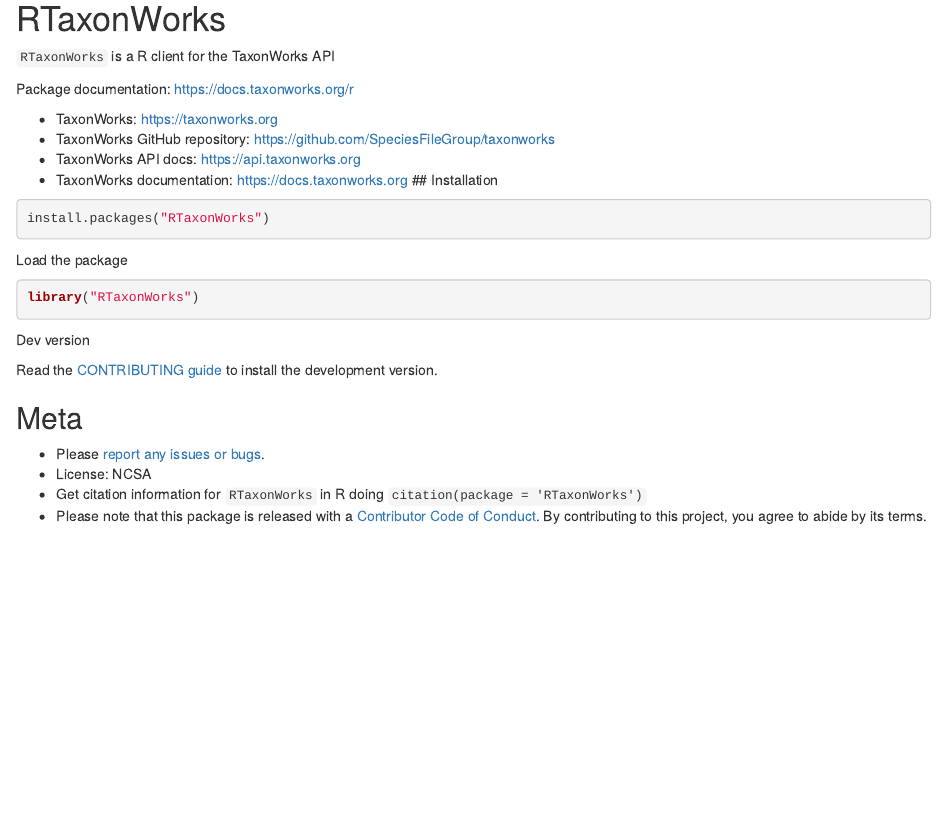
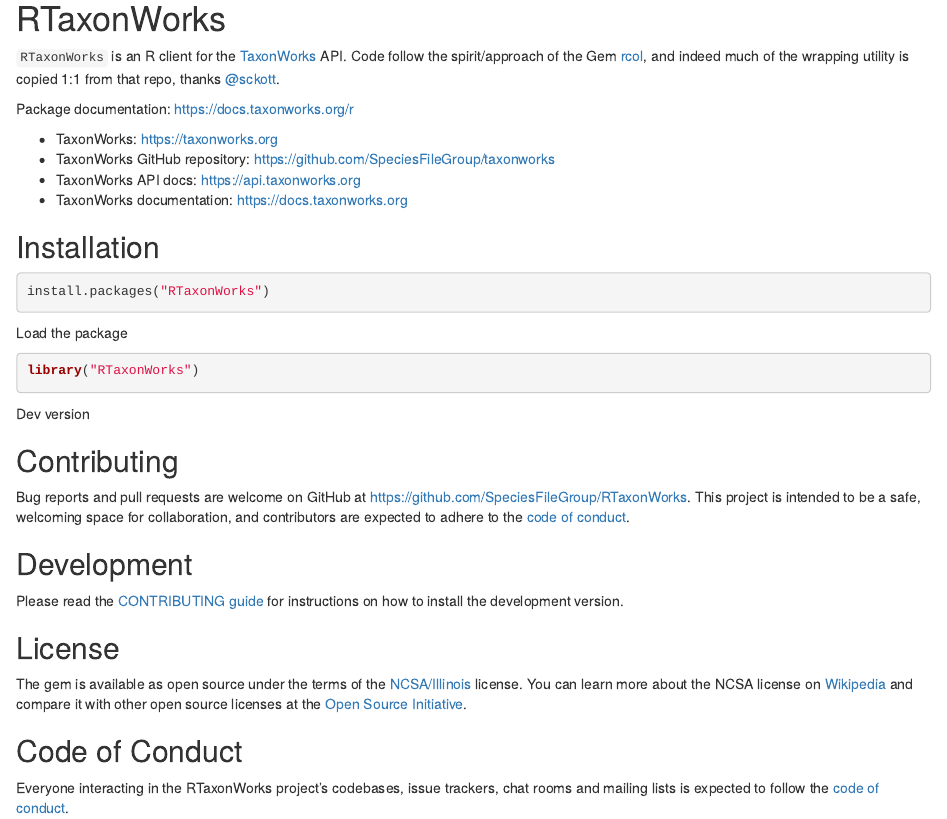
Before and after one commit to SpeciesFileGroup/Rtaxonworks, an R Markdown document (README.Rmd): the page in a window 1100 px wide, from its top. Rendered offline with R 4.5, knitr and Pandoc, with nearby package versions; badge pictures from the web are left out.

Commit message:
Update README

```diff
--- a/README.Rmd
+++ b/README.Rmd
@@ -18,7 +18,8 @@
 [![rstudio mirror downloads](https://cranlogs.r-pkg.org/badges/RTaxonWorks)](https://github.com/r-hub/cranlogs.app)
 [![cran version](https://www.r-pkg.org/badges/version/RTaxonWorks)](https://cran.r-project.org/package=RTaxonWorks)
 
-`RTaxonWorks` is a R client for the TaxonWorks API
+`RTaxonWorks` is an R client for the [TaxonWorks](https://taxonworks.org) API. Code follow the spirit/approach of the Gem [rcol](https://github.com/sckott/rcol), and indeed much of the wrapping utility is copied 1:1 from that repo, thanks [@sckott](https://github.com/sckott).
+
 
 Package documentation: https://docs.taxonworks.org/r
 
@@ -39,13 +41,18 @@
 
 Dev version
 
-Read the [CONTRIBUTING guide](CONTRIBUTING.md) to install the development version.
+## Contributing
 
+Bug reports and pull requests are welcome on GitHub at https://github.com/SpeciesFileGroup/RTaxonWorks. This project is intended to be a safe, welcoming space for collaboration, and contributors are expected to adhere to the [code of conduct](https://github.com/SpeciesFileGroup/RTaxonWorks/blob/main/CODE_OF_CONDUCT.md).
 
+## Development
 
-## Meta
+Please read the [CONTRIBUTING guide](CONTRIBUTING.md) for instructions on how to install the development version.
 
-* Please [report any issues or bugs](https://github.com/SpeciesFileGroup/RTaxonWorks/issues).
-* License: NCSA
-* Get citation information for `RTaxonWorks` in R doing `citation(package = 'RTaxonWorks')`
-* Please note that this package is released with a [Contributor Code of Conduct](https://ropensci.org/code-of-conduct/). By contributing to this project, you agree to abide by its terms.
+## License
+
+The gem is available as open source under the terms of the [NCSA/Illinois](https://github.com/SpeciesFileGroup/RTaxonWorks/blob/main/LICENSE.txt) license. You can learn more about the NCSA license on [Wikipedia](https://en.wikipedia.org/wiki/University_of_Illinois/NCSA_Open_Source_License) and compare it with other open source licenses at the [Open Source Initiative](https://opensource.org/license/uoi-ncsa-php/).
+
+## Code of Conduct
+
+Everyone interacting in the RTaxonWorks project's codebases, issue trackers, chat rooms and mailing lists is expected to follow the [code of conduct](https://github.com/SpeciesFileGroup/RTaxonWorks/blob/main/CODE_OF_CONDUCT.md).
```
Also changed, not shown: README.md, README.Rmd (1 more changed lines).
